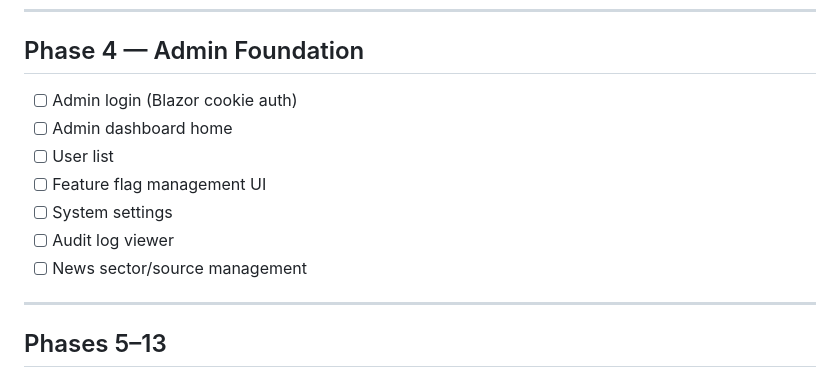
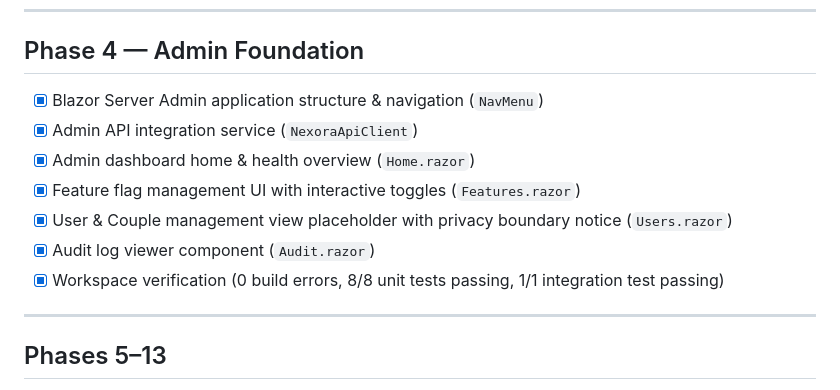
Before and after one commit to leorin444/Nexora-, a Markdown page: docs/BACKLOG.md, the part around the change. Drawn GitHub-style.

Commit message:
docs: update BACKLOG.md with Phase 4 completion

```diff
--- a/docs/BACKLOG.md
+++ b/docs/BACKLOG.md
@@ -173,13 +173,13 @@
 
 ## Phase 4 — Admin Foundation
 
-- [ ] Admin login (Blazor cookie auth)
-- [ ] Admin dashboard home
-- [ ] User list
-- [ ] Feature flag management UI
-- [ ] System settings
-- [ ] Audit log viewer
-- [ ] News sector/source management
+- [x] Blazor Server Admin application structure & navigation (`NavMenu`)
+- [x] Admin API integration service (`NexoraApiClient`)
+- [x] Admin dashboard home & health overview (`Home.razor`)
+- [x] Feature flag management UI with interactive toggles (`Features.razor`)
+- [x] User & Couple management view placeholder with privacy boundary notice (`Users.razor`)
+- [x] Audit log viewer component (`Audit.razor`)
+- [x] Workspace verification (0 build errors, 8/8 unit tests passing, 1/1 integration test passing)
 
 ---
 
```
